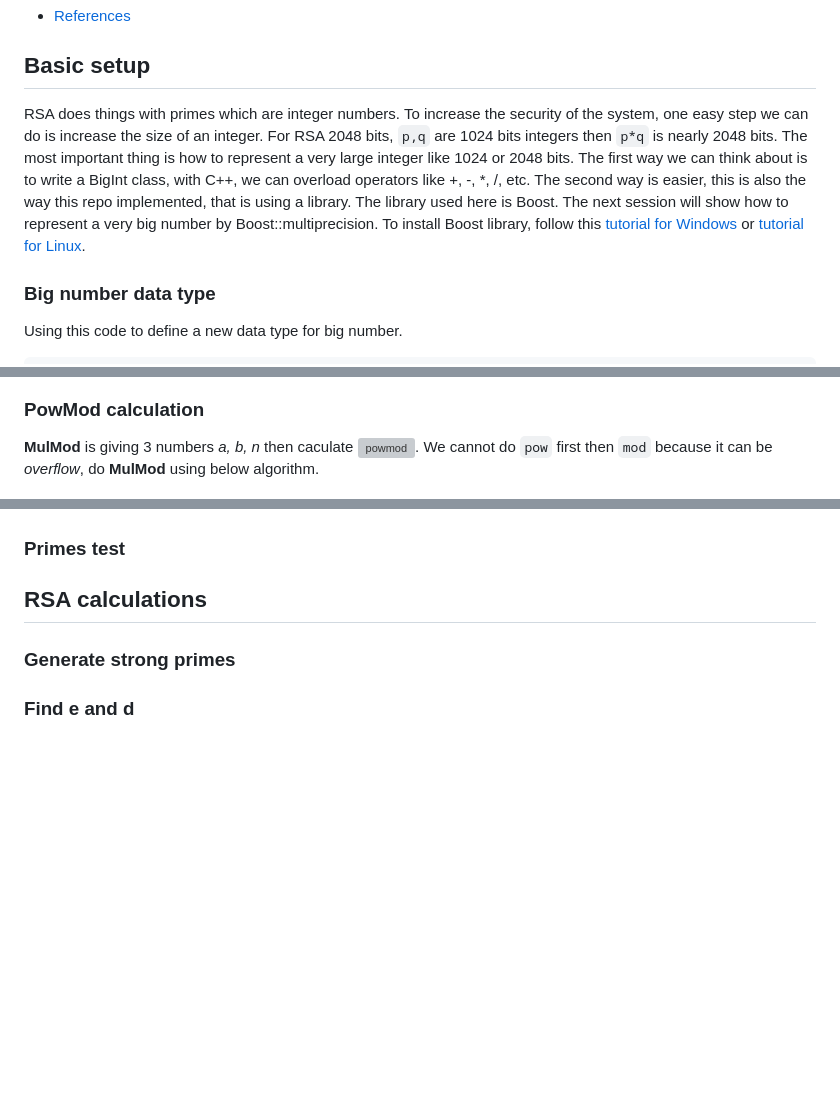
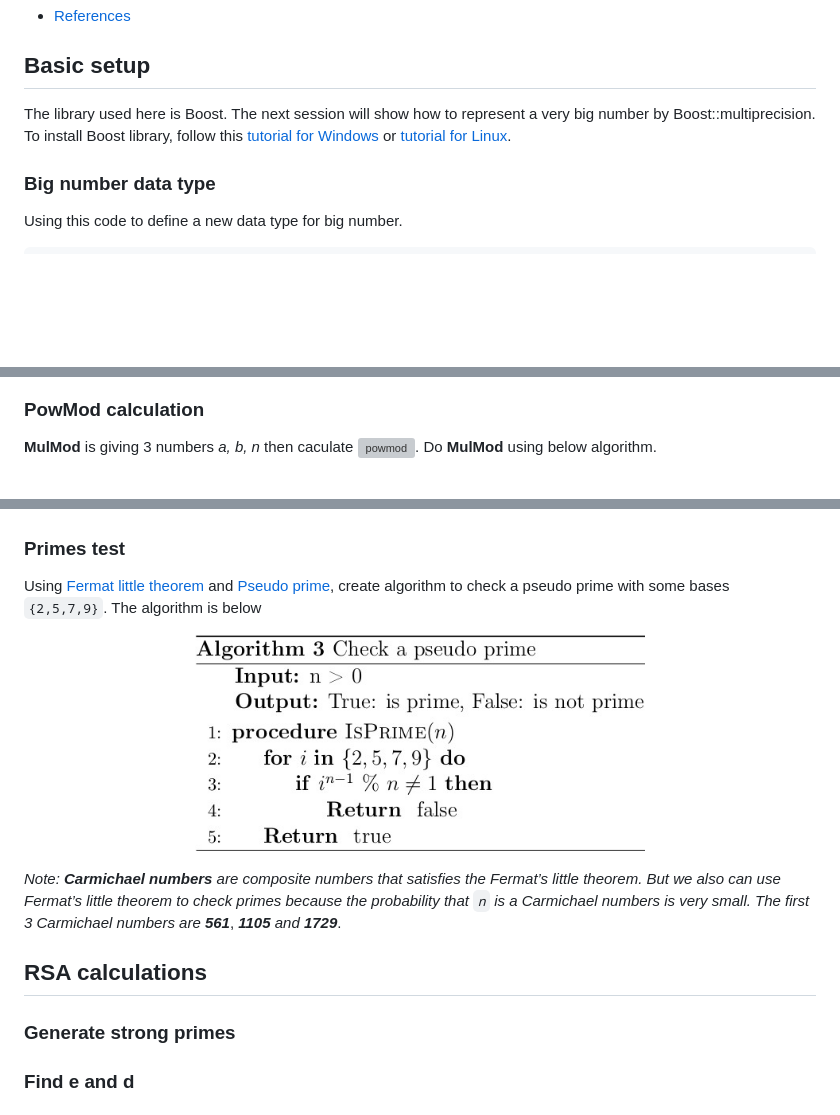
Before and after one commit to dqthebt24/CryptoSystem, a Markdown page: README.md, 3 parts joined by grey strips. Rendered like a GitHub page; pictures changed too: Images/check_prime.jpg (added); blank space fills up the shorter version; grey boxes are pictures that could not be loaded.

Commit message:
Add check prime

```diff
--- a/README.md
+++ b/README.md
@@ -17,7 +17,7 @@ This the RSA 2048 bits implementation using C++ with [Boost::multiprecision](htt
 
 ## Basic setup
 
-RSA does things with primes which are integer numbers. To increase the security of the system, one easy step we can do is increase the size of an integer. For RSA 2048 bits, `p,q` are 1024 bits integers then `p*q` is nearly 2048 bits. The most important thing is how to represent a very large integer like 1024 or 2048 bits. The first way we can think about is to write a BigInt class, with C++, we can overload operators like +, -, \*, /, etc. The second way is easier, this is also the way this repo implemented, that is using a library. The library used here is Boost. The next session will show how to represent a very big number by Boost::multiprecision. To install Boost library, follow this [tutorial for Windows](https://https://tomkoos.github.io/cpp/boost-vs.html) or [tutorial for Linux](https://onethinglab.com/2019/01/30/how-to-install-latest-boost-library-on-ubuntu/).
+The library used here is Boost. The next session will show how to represent a very big number by Boost::multiprecision. To install Boost library, follow this [tutorial for Windows](https://https://tomkoos.github.io/cpp/boost-vs.html) or [tutorial for Linux](https://onethinglab.com/2019/01/30/how-to-install-latest-boost-library-on-ubuntu/).
 
 ### Big number data type
 Using this code to define a new data type for big number.
@@ -42,13 +42,21 @@ For RSA only 2048 bits with the **number_t** above, we can do **MulMod** by doin
 
 ### PowMod calculation
 **MulMod** is giving 3 numbers *a, b, n* then caculate ![powmod](https://latex.codecogs.com/gif.latex?a%5Eb%25n).
-We cannot do `pow` first then `mod` because it can be *overflow*, do **MulMod** using below algorithm.
+Do **MulMod** using below algorithm.
 
 <p align="center">
   <img alt="drawing" width="550" height="320" src="./Images/powmod_alg.jpg" />
 </p>
 
 ### Primes test
+Using [Fermat little theorem](https://en.wikipedia.org/wiki/Fermat%27s_little_theorem) and [Pseudo prime](https://en.wikipedia.org/wiki/Pseudoprime), create algorithm to check a pseudo prime with some bases `{2,5,7,9}`. The algorithm is below
+
+<p align="center">
+  <img alt="drawing" width="450" height="230" src="./Images/check_prime.jpg" />
+</p>
+
+*Note:* ***Carmichael numbers*** *are composite numbers that satisfies the Fermat’s little theorem. But we also can use Fermat’s little theorem to check primes because the probability that `n` is a Carmichael numbers is very small. The first 3 Carmichael numbers are* ***561***, ***1105*** *and* ***1729***.
+
 ## RSA calculations
 ### Generate strong primes
 ### Find e and d
```
